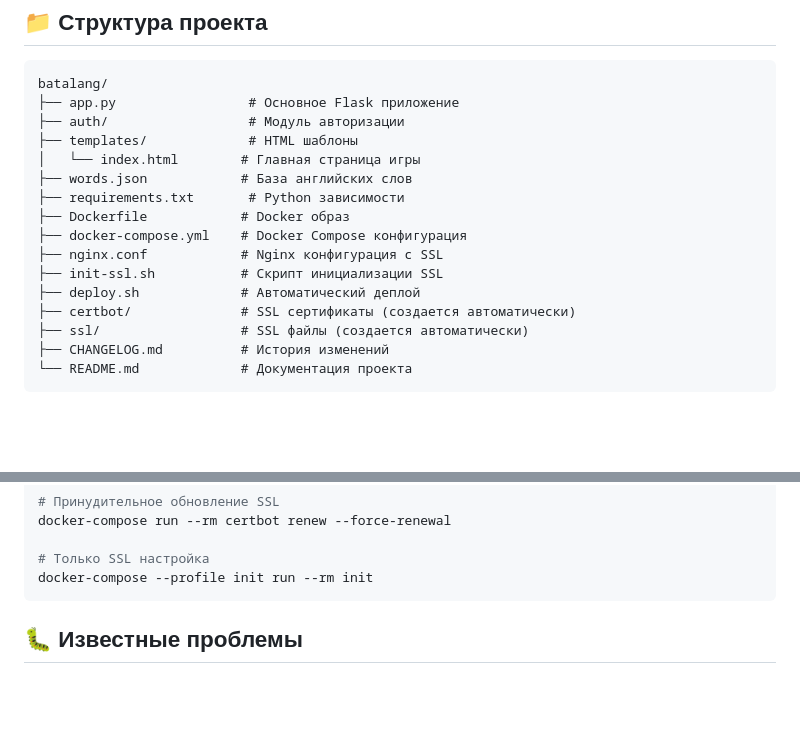
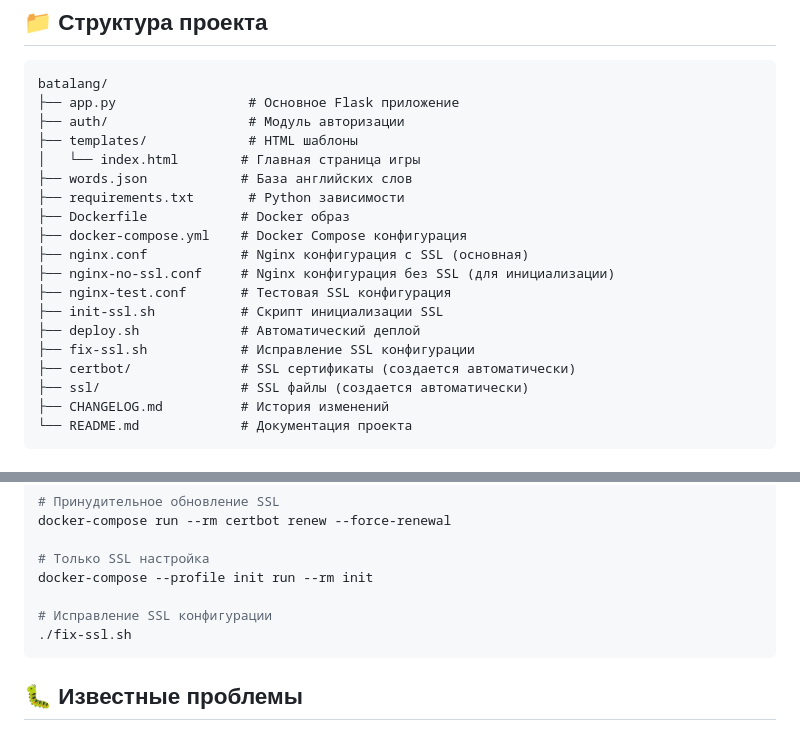
Before and after one commit to azamuray/batalang, a Markdown page: README.md, 2 parts joined by grey strips. Drawn GitHub-style; blank space fills up the shorter version.

````diff
--- a/README.md
+++ b/README.md
@@ -129,9 +159,12 @@ batalang/
 ├── requirements.txt       # Python зависимости
 ├── Dockerfile            # Docker образ
 ├── docker-compose.yml    # Docker Compose конфигурация
-├── nginx.conf            # Nginx конфигурация с SSL
+├── nginx.conf            # Nginx конфигурация с SSL (основная)
+├── nginx-no-ssl.conf     # Nginx конфигурация без SSL (для инициализации)
+├── nginx-test.conf       # Тестовая SSL конфигурация
 ├── init-ssl.sh           # Скрипт инициализации SSL
 ├── deploy.sh             # Автоматический деплой
+├── fix-ssl.sh            # Исправление SSL конфигурации
 ├── certbot/              # SSL сертификаты (создается автоматически)
 ├── ssl/                  # SSL файлы (создается автоматически)
 ├── CHANGELOG.md          # История изменений
@@ -178,6 +211,9 @@ docker-compose run --rm certbot renew --force-renewal
 
 # Только SSL настройка
 docker-compose --profile init run --rm init
+
+# Исправление SSL конфигурации
+./fix-ssl.sh
 ```
 
 ## 🐛 Известные проблемы
````
Also changed, not shown: other parts of README.md (+38 -6 lines).
